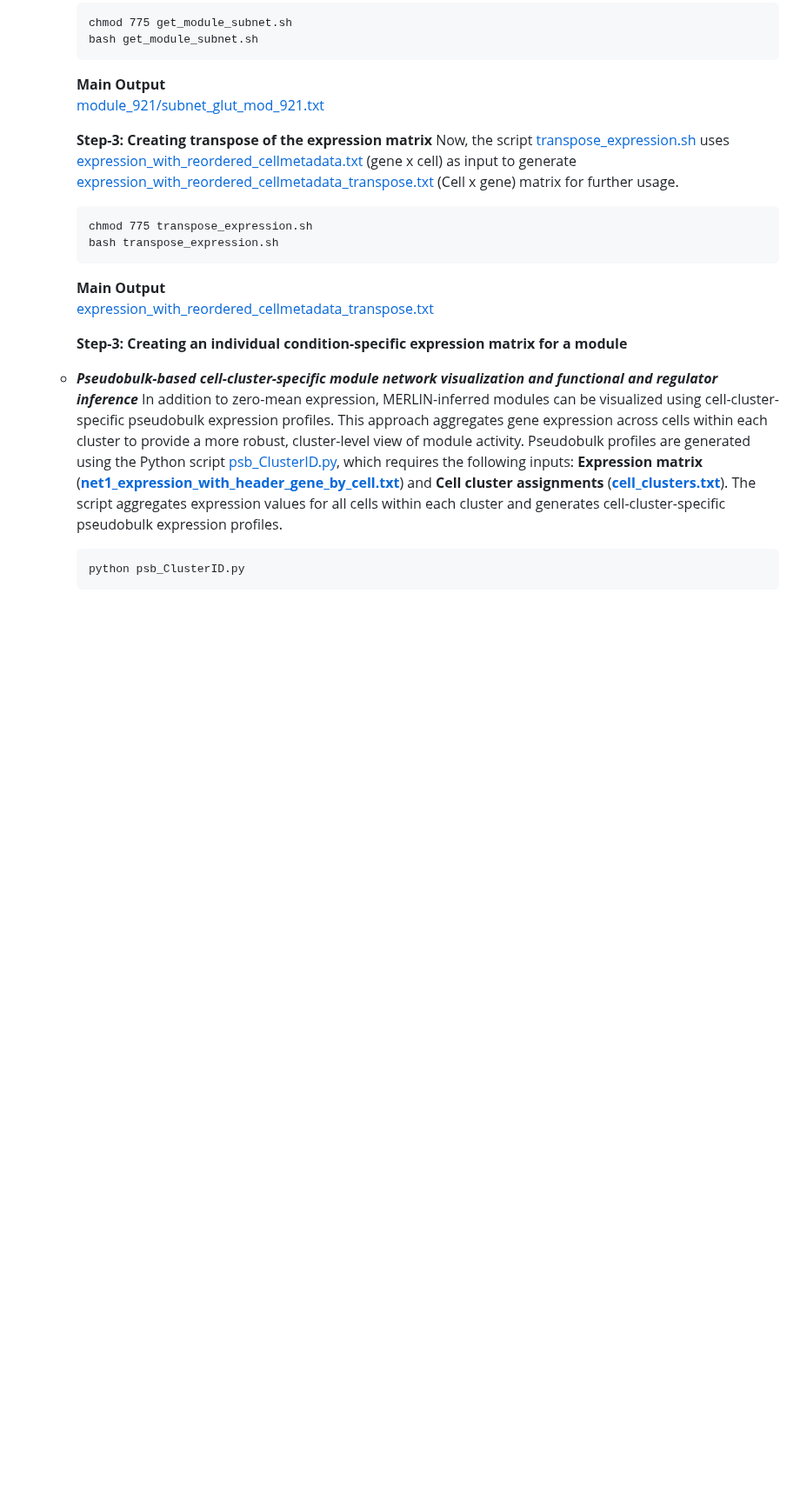
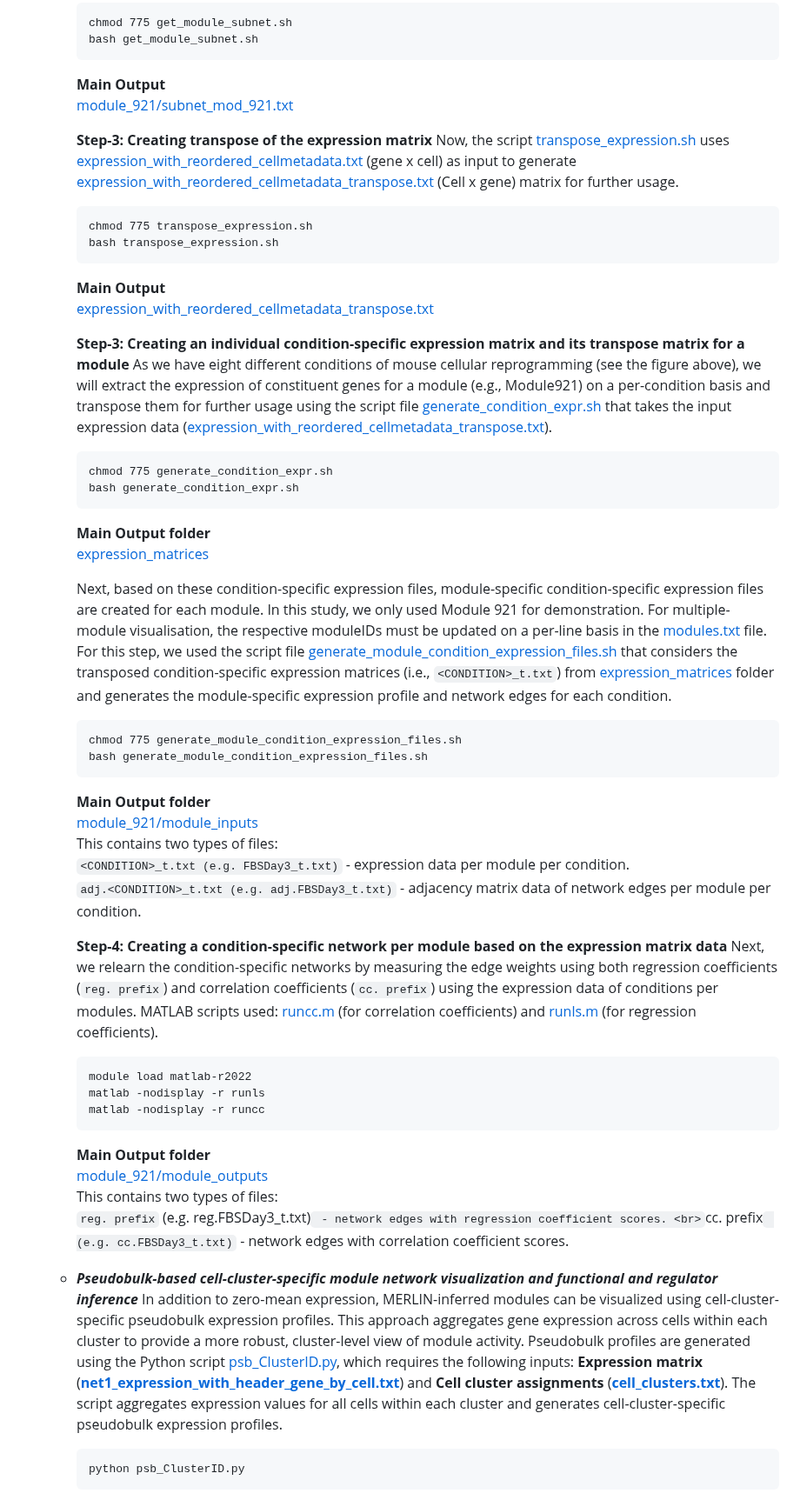
Before and after one commit to Roy-lab/MERLIN-SUITE, a Markdown page: README.md, the part around one of its changes. Shown at 87% size. GitHub-like rendering; blank space fills up the shorter version.

````diff
--- a/README.md
+++ b/README.md
@@ -488,7 +488,7 @@ The file is formatted as a two-column table: the first column contains target ge
       bash get_module_subnet.sh
       ```
       **Main Output**
-      <br>[module_921/subnet_glut_mod_921.txt](https://github.com/Roy-lab/MERLIN-SUITE/blob/main/visualization/Cytoscape_based_condition_specific_visualization/module_921/subnet_glut_mod_921.txt)<br>
+      <br>[module_921/subnet_mod_921.txt](https://github.com/Roy-lab/MERLIN-SUITE/blob/main/visualization/Cytoscape_based_condition_specific_visualization/module_921/subnet_mod_921.txt)<br>
 
       **Step-3: Creating transpose of the expression matrix**
       Now, the script [transpose_expression.sh](https://github.com/Roy-lab/MERLIN-SUITE/blob/main/visualization/Cytoscape_based_condition_specific_visualization/transpose_expression.sh) uses [expression_with_reordered_cellmetadata.txt](https://github.com/Roy-lab/MERLIN-SUITE/blob/main/data/expression_with_reordered_cellmetadata.txt.gz) (gene x cell) as input to generate [expression_with_reordered_cellmetadata_transpose.txt](https://github.com/Roy-lab/MERLIN-SUITE/blob/main/data/expression_with_reordered_cellmetadata_transpose.txt.gz) (Cell x gene) matrix for further usage.
@@ -499,7 +499,38 @@ The file is formatted as a two-column table: the first column contains target ge
       **Main Output**
       <br>[expression_with_reordered_cellmetadata_transpose.txt](https://github.com/Roy-lab/MERLIN-SUITE/blob/main/data/expression_with_reordered_cellmetadata_transpose.txt.gz)<br>
 
-      **Step-3: Creating an individual condition-specific expression matrix for a module**
+      **Step-3: Creating an individual condition-specific expression matrix and its transpose matrix for a module**
+      As we have eight different conditions of mouse cellular reprogramming (see the figure above), we will extract the expression of constituent genes for a module (e.g., Module921) on a per-condition basis and transpose them for further usage using the script file [generate_condition_expr.sh](https://github.com/Roy-lab/MERLIN-SUITE/blob/main/visualization/Cytoscape_based_condition_specific_visualization/generate_condition_expr.sh) that takes the input expression data ([expression_with_reordered_cellmetadata_transpose.txt](https://github.com/Roy-lab/MERLIN-SUITE/blob/main/data/expression_with_reordered_cellmetadata_transpose.txt.gz)).
+      ```text
+      chmod 775 generate_condition_expr.sh
+      bash generate_condition_expr.sh
+      ```
+      **Main Output folder**
+      <br>[expression_matrices](https://github.com/Roy-lab/MERLIN-SUITE/tree/main/visualization/Cytoscape_based_condition_specific_visualization/expression_matrices)<br>
+
+      Next, based on these condition-specific expression files, module-specific condition-specific expression files are created for each module. In this study, we only used Module 921 for demonstration. For multiple-module visualisation, the respective moduleIDs must be updated on a per-line basis in the [modules.txt](https://github.com/Roy-lab/MERLIN-SUITE/blob/main/visualization/Cytoscape_based_condition_specific_visualization/modules.txt) file. For this step, we used the script file [generate_module_condition_expression_files.sh](https://github.com/Roy-lab/MERLIN-SUITE/blob/main/visualization/Cytoscape_based_condition_specific_visualization/generate_module_condition_expression_files.sh) that considers the transposed condition-specific expression matrices (i.e., `<CONDITION>_t.txt`) from [expression_matrices](https://github.com/Roy-lab/MERLIN-SUITE/tree/main/visualization/Cytoscape_based_condition_specific_visualization/expression_matrices) folder and generates the module-specific expression profile and network edges for each condition.
+      ```text
+      chmod 775 generate_module_condition_expression_files.sh
+      bash generate_module_condition_expression_files.sh
+      ```
+      **Main Output folder**
+      <br>[module_921/module_inputs](https://github.com/Roy-lab/MERLIN-SUITE/tree/main/visualization/Cytoscape_based_condition_specific_visualization/module_921/module_inputs)<br>
+      This contains two types of files:
+      <br>`<CONDITION>_t.txt (e.g. FBSDay3_t.txt)` - expression data per module per condition.
+      <br>`adj.<CONDITION>_t.txt (e.g. adj.FBSDay3_t.txt)` - adjacency matrix data of network edges per module per condition.<br>
+
+      **Step-4: Creating a condition-specific network per module based on the expression matrix data**
+      Next, we relearn the condition-specific networks by measuring the edge weights using both regression coefficients (`reg. prefix`) and correlation coefficients (`cc. prefix`) using the expression data of conditions per modules. MATLAB scripts used: [runcc.m](https://github.com/Roy-lab/MERLIN-SUITE/blob/main/visualization/Cytoscape_based_condition_specific_visualization/runcc.m) (for correlation coefficients) and [runls.m](https://github.com/Roy-lab/MERLIN-SUITE/blob/main/visualization/Cytoscape_based_condition_specific_visualization/runls.m) (for regression coefficients).
+      ```text
+      module load matlab-r2022
+      matlab -nodisplay -r runls
+      matlab -nodisplay -r runcc
+      ```
+      **Main Output folder**
+      <br>[module_921/module_outputs](https://github.com/Roy-lab/MERLIN-SUITE/tree/main/visualization/Cytoscape_based_condition_specific_visualization/module_921/module_outputs)<br>
+      This contains two types of files:
+      <br>`reg. prefix` (e.g. reg.FBSDay3_t.txt)` - network edges with regression coefficient scores.
+      <br>`cc. prefix` (e.g. cc.FBSDay3_t.txt)` - network edges with correlation coefficient scores.<br>
 
 
     * _**Pseudobulk-based cell-cluster-specific module network visualization and functional and regulator inference**_
````
Also changed, not shown: other parts of README.md (+2 -2 lines).
